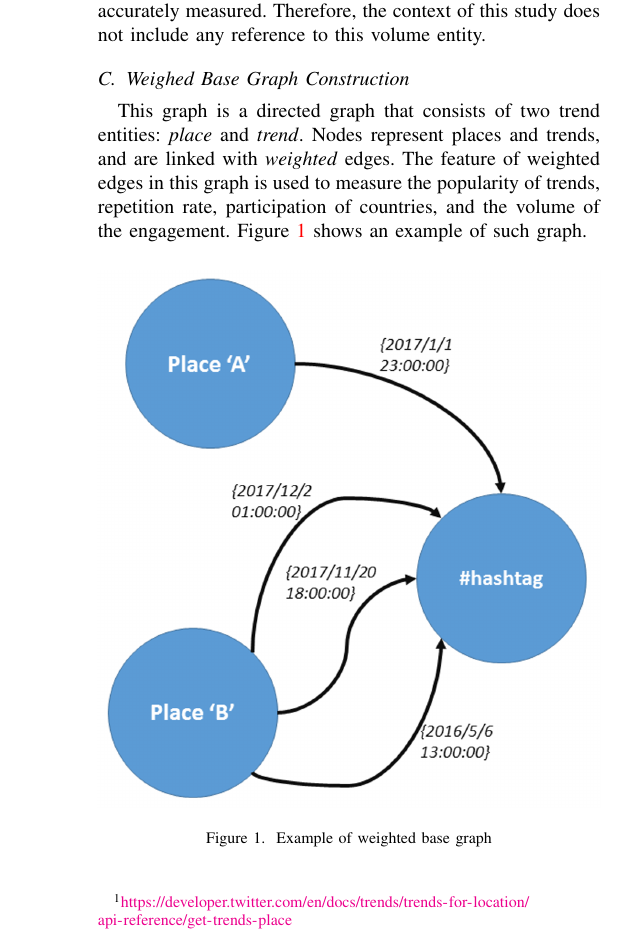
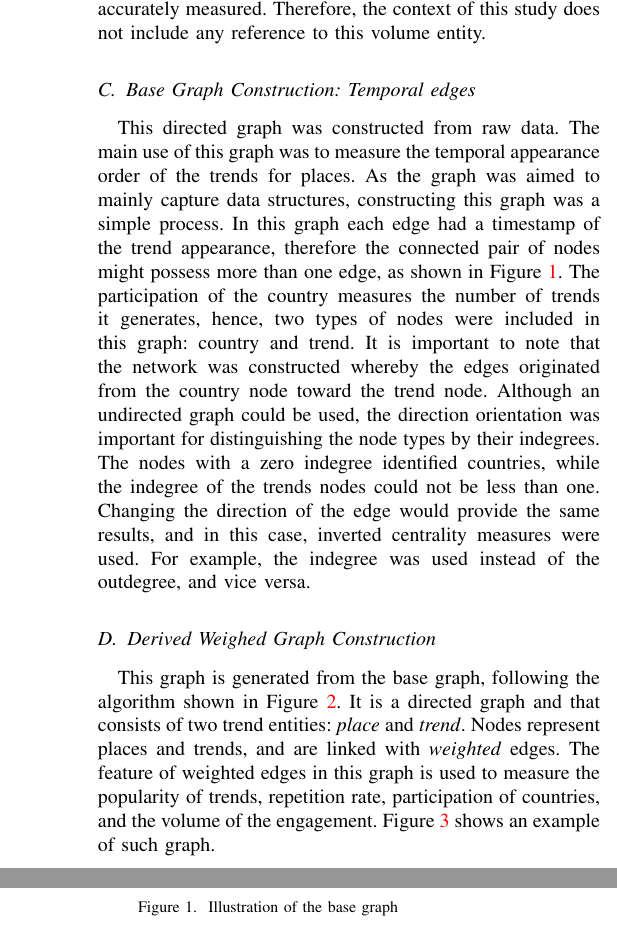
Before and after one commit to tomcrick/TheCompJournal2020, a LaTeX paper (asonam2018.tex): part of one column of page 2 of 6 before the commit and two parts of the columns of page 2 of 6 after it, the two joined at a grey line, cut so that both start at the same text. Compiled offline with pdfLaTeX; a missing font is replaced by an installed copy or a similar font; a LaTeX package or settings file that is missing is left out.

Commit message:
merging temporal base graph

```diff
--- a/asonam2018.tex
+++ b/asonam2018.tex
@@ -183,17 +183,30 @@ participation volume of each location was not possible to be
 accurately measured. Therefore, the context of this study does not
 include any reference to this volume entity.
 
-\subsection{Weighed Base Graph Construction}
+\subsection{Base Graph Construction: Temporal edges}
 
-This graph is a directed graph that consists of two trend entities:
+This directed graph was constructed from raw data. The main use of this graph was to measure the temporal appearance order of the trends for places. As the graph was aimed to mainly capture data structures, constructing this graph was a simple process.
+In this graph each edge had a timestamp of the trend appearance, therefore the connected pair of nodes might possess more than one edge, as shown in Figure~\ref{fig:basegraph}. The participation of the country measures the number of trends it generates, hence, two types of nodes were included in this graph: country and trend. It is important to note that the network was constructed whereby the edges originated from the country node toward the trend node. Although an undirected graph could be used, the direction orientation was important for distinguishing the node types by their indegrees. The nodes with a zero indegree identified countries, while the indegree of the trends nodes could not be less than one. Changing the direction of the edge would provide the same results, and in this case, inverted centrality measures were used. For example, the indegree was used instead of the outdegree, and vice versa.
+
+\begin{figure}[htb] \centering
+\includegraphics[width=\columnwidth]{images/base_graph.png}
+\caption{Illustration of the base graph}
+\label{fig:basegraph}
+\end{figure}
+
+
+\subsection{Derived Weighed Graph Construction}
+
+This graph is generated from the base graph, following the algorithm
+shown in Figure~\ref{fig:algorithm1}. It is a directed graph and that consists of two trend entities:
 {\emph{place}} and {\emph{trend}}. Nodes represent places and
 trends, and are linked with {\emph{weighted}} edges. The feature
 of weighted edges in this graph is used to measure the popularity
 of trends, repetition rate, participation of countries, and the volume
-of the engagement. Figure~\ref{fig:basegraph} shows an example
+of the engagement. Figure~\ref{fig:w_graph} shows an example
 of such graph.
 
+
 \begin{figure}[htb] \centering
-\includegraphics[width=\columnwidth]{images/base_graph.png}
-\caption{Example of weighted base graph}
-\label{fig:basegraph}
+\includegraphics[width=\columnwidth]{images/algorithm1.png}
+\caption{Country-Trend weighted graph construction algorithm}
@@ -200,3 +220,4 @@ of such graph.
+\label{fig:w_graph}
 \end{figure}
 
 
```
Also changed, not shown: asonam2018.tex (17 more changed lines).
